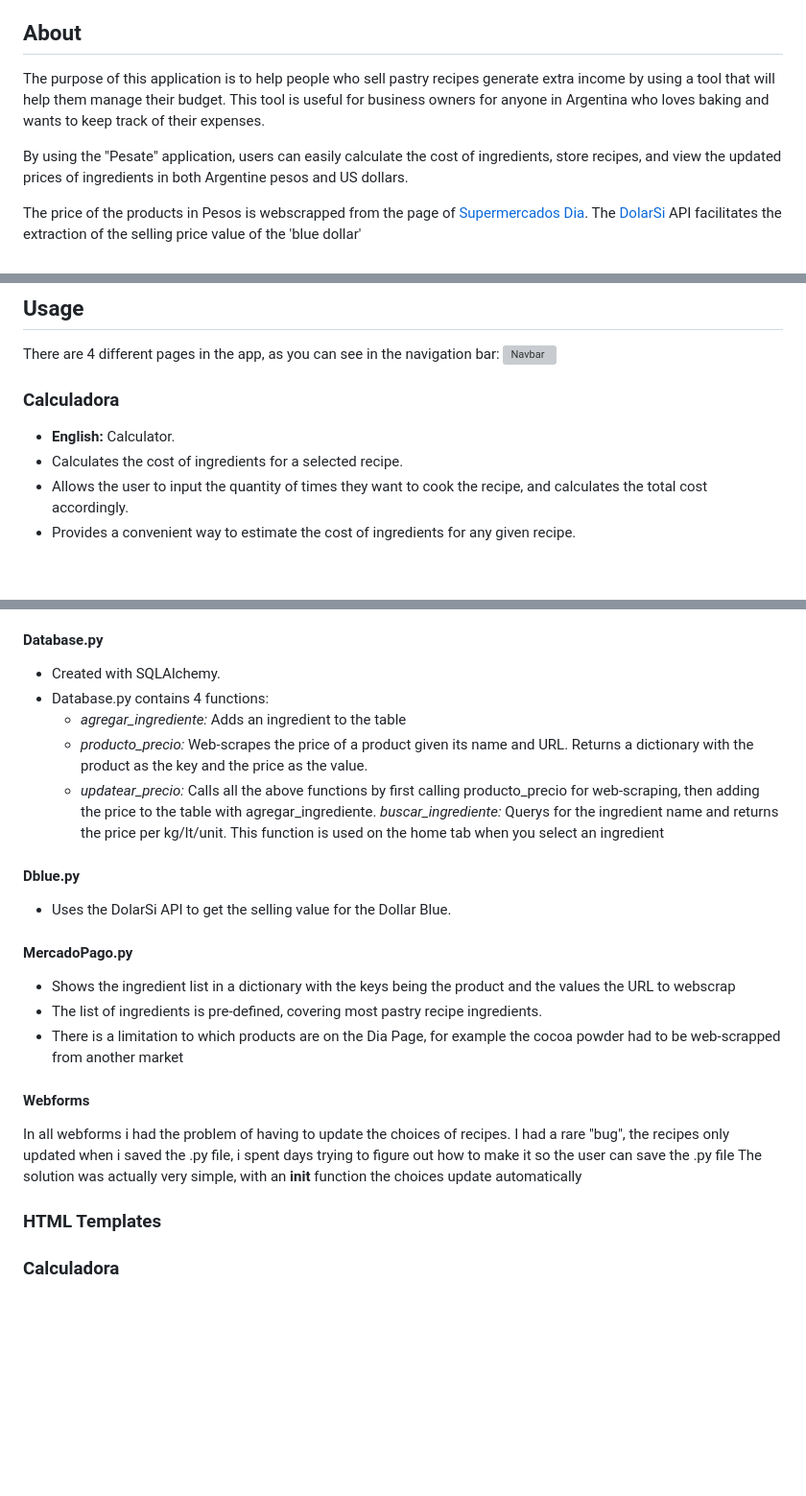
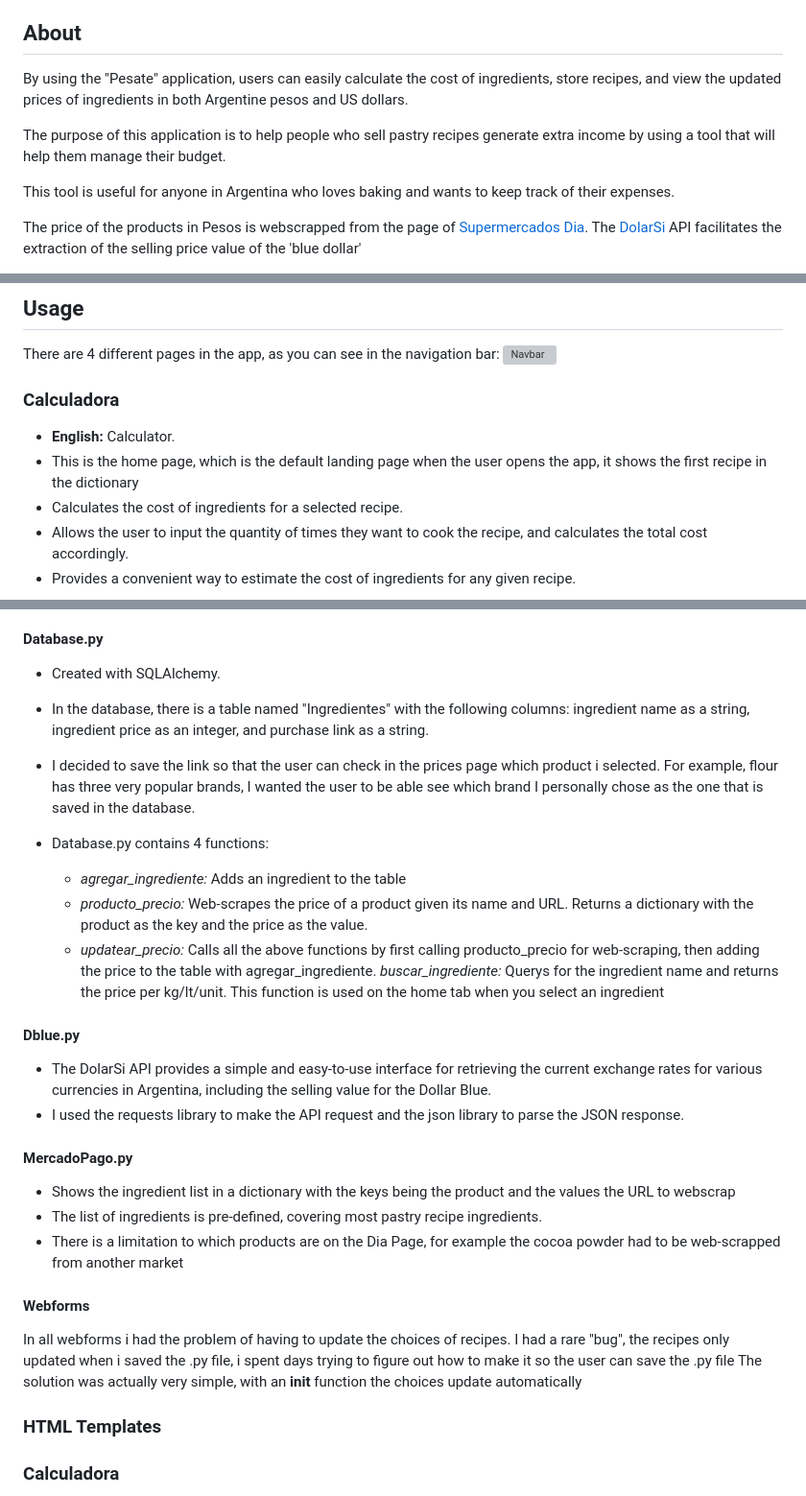
Before and after one commit to JustOdrep/PesateProject, a Markdown page: README.md, 3 parts joined by grey strips. Shown at 96% size. Rendered like a GitHub page; blank space fills up the shorter version; grey boxes are pictures that could not be loaded.

```diff
--- a/README.md
+++ b/README.md
@@ -27,10 +27,12 @@ The project  took me approximately 20 days and I had to learn the following tech
 - [Issues](#issues)
 
 ## About
+By using the "Pesate" application, users can easily calculate the cost of ingredients, store recipes, and view the updated prices of ingredients in both Argentine pesos and US dollars.
+
+
 The purpose of this application is to help people who sell pastry recipes generate extra income by using a tool that will help them manage their budget.
-This tool is  useful for business owners for anyone in Argentina who loves baking and wants to keep track of their expenses.
 
-By using the "Pesate" application, users can easily calculate the cost of ingredients, store recipes, and view the updated prices of ingredients in both Argentine pesos and US dollars.
+This tool is  useful for anyone in Argentina who loves baking and wants to keep track of their expenses.
 
 The price of the products in Pesos is webscrapped from the page of [Supermercados Dia](https://diaonline.supermercadosdia.com.ar/?gad=1&gclid=CjwKCAjwov6hBhBsEiwAvrvN6NS0ZnDmQilgYjsKAb0UYmBX2N6nWiIsBG7AIFovtPaoPyRUnCpXtBoCRdYQAvD_BwE&gclsrc=aw.ds).
 The [DolarSi](https://www.dolarsi.com/) API facilitates the extraction of the selling price value of the 'blue dollar'
@@ -78,6 +80,7 @@ There are 4 different pages in the app, as you can see in the navigation bar:
 
  ### Calculadora
  * **English:** Calculator.
+ * This is the home page, which is the default landing page when the user opens the app, it shows the first recipe in the dictionary
  * Calculates the cost of ingredients for a selected recipe.
  * Allows the user to input the quantity of times they want to cook the recipe, and calculates the total cost accordingly.
  * Provides a convenient way to estimate the cost of ingredients for any given recipe.
@@ -145,13 +148,22 @@ The helper functions are :
 
 #### Database.py
 * Created with SQLAlchemy.
+* In the database, there is a table named "Ingredientes" with the following columns: ingredient name as a string, ingredient price as an integer, and purchase link as a string.
+* I decided to save the link so that the user can check in the prices page which product i selected. For example, flour has three very popular brands,  I wanted the user to be able see which brand I personally chose as the one that is saved in the database.
+
+
+
+
+
 * Database.py contains 4 functions:
     * *agregar_ingrediente:* Adds an ingredient to the table
     * *producto_precio:*  Web-scrapes the price of a product given its name and URL. Returns a dictionary with the product as the key and the price as the value.
     * *updatear_precio:* Calls all the above functions by first calling producto_precio for web-scraping, then adding the price to the table with agregar_ingrediente.
     *buscar_ingrediente:* Querys for the ingredient name and returns the price per kg/lt/unit. This function is used on the home tab when you select an ingredient
+
 #### Dblue.py
-* Uses the DolarSi API to get the selling value for the Dollar Blue.
+* The DolarSi API provides a simple and easy-to-use interface for retrieving the current exchange rates for various currencies in Argentina, including the selling value for the Dollar Blue.
+* I used the requests library to make the API request and the json library to parse the JSON response.
 
 #### MercadoPago.py
 * Shows the ingredient list in a dictionary with the keys being the product and the values the URL to webscrap
@@ -163,6 +175,7 @@ The helper functions are :
 #### Webforms
 In all webforms i had the problem of having to update the choices of recipes. I had a rare "bug", the recipes only updated when i saved the .py file, i spent days trying to figure out how to make it so the user can save the .py file
 The solution was actually very simple, with an __init__ function the choices update automatically
+
 
 ### HTML Templates
 
```
